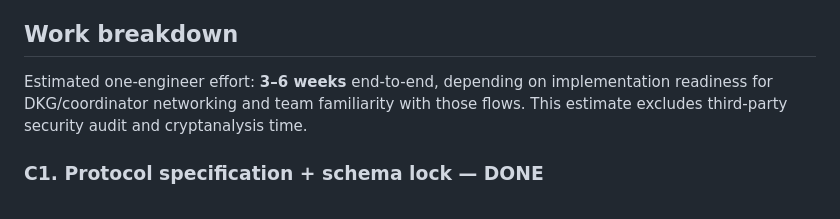
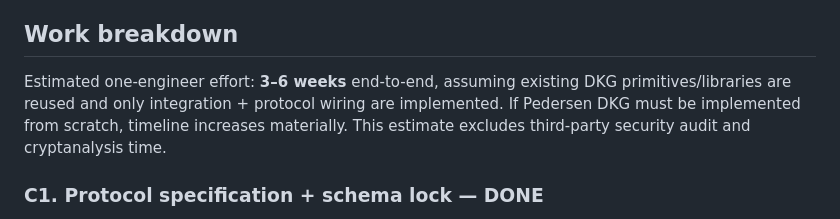
Before and after one commit to stackdump/bitwrap-io, a Markdown page: docs/phase-c-roadmap.md, the part around the change. GitHub-like rendering.

```diff
--- a/docs/phase-c-roadmap.md
+++ b/docs/phase-c-roadmap.md
@@ -20,7 +20,7 @@ Key properties:
 
 ## Work breakdown
 
-Estimated one-engineer effort: **3–6 weeks** end-to-end, depending on implementation readiness for DKG/coordinator networking and team familiarity with those flows. This estimate excludes third-party security audit and cryptanalysis time.
+Estimated one-engineer effort: **3–6 weeks** end-to-end, assuming existing DKG primitives/libraries are reused and only integration + protocol wiring are implemented. If Pedersen DKG must be implemented from scratch, timeline increases materially. This estimate excludes third-party security audit and cryptanalysis time.
 
 ### C1. Protocol specification + schema lock — DONE
 
```
Also changed, not shown: docs/threshold-decryption-spec.md (+3 -3 lines).
